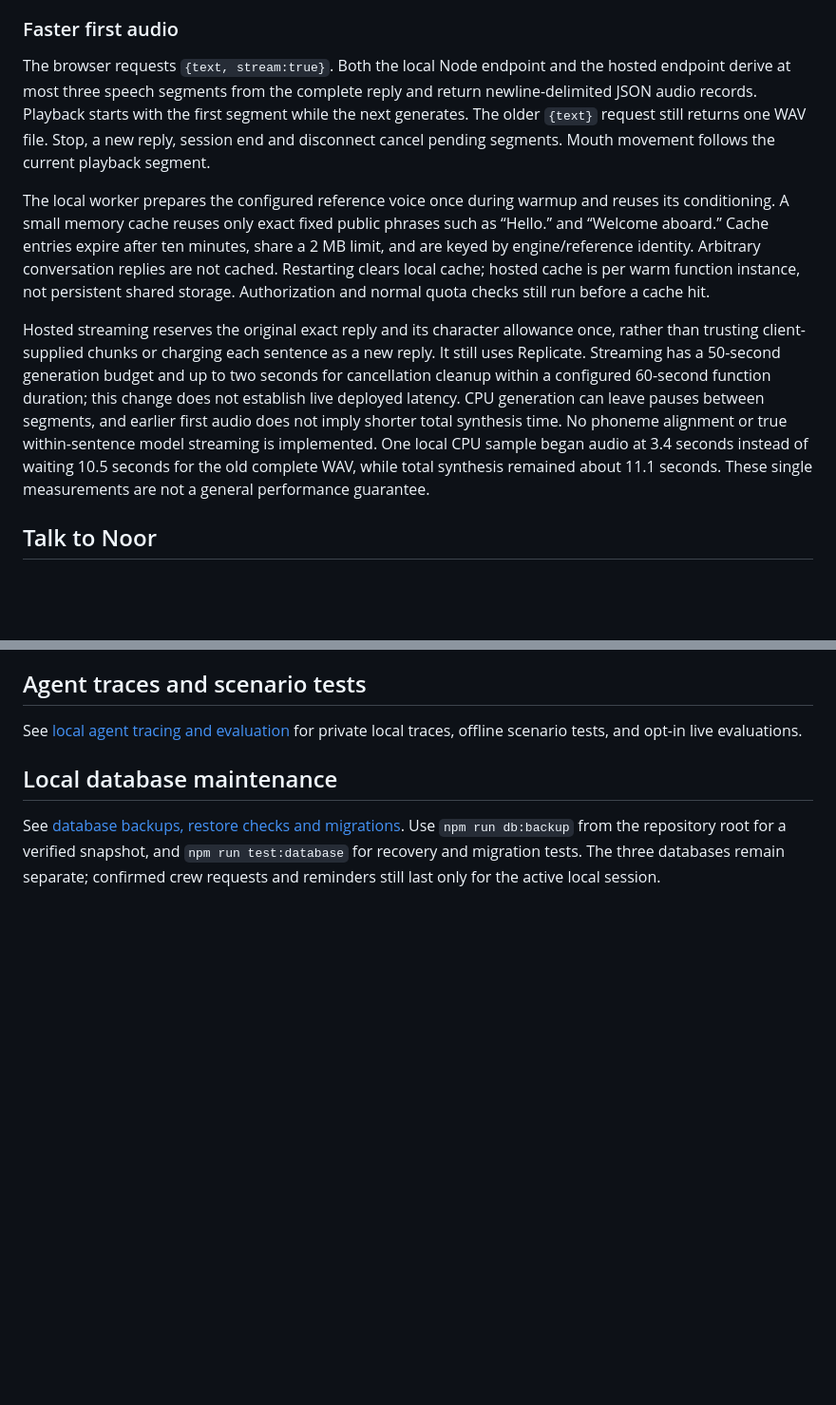
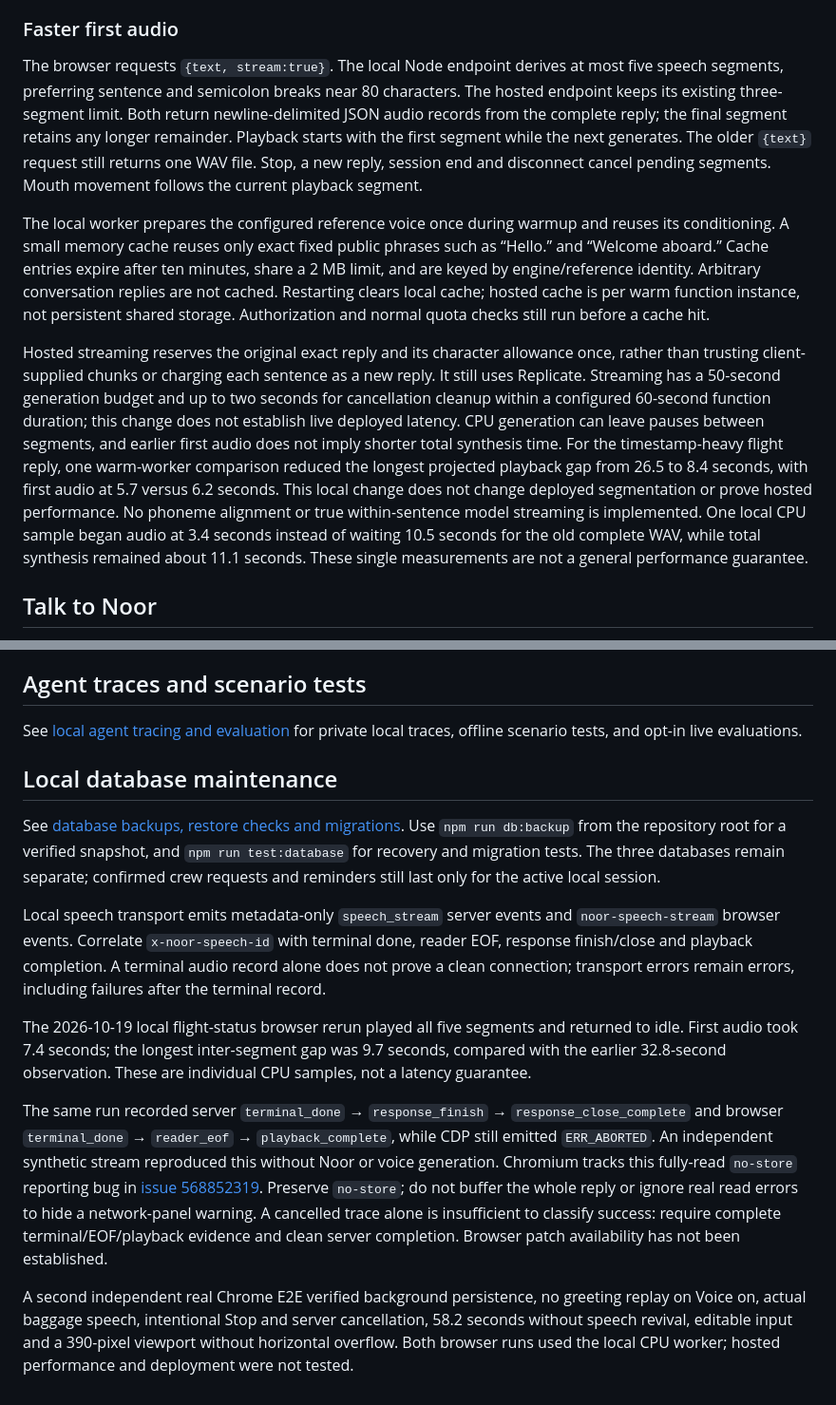
Before and after one commit to umerbashir-del/Noor-Sultana, a Markdown page: prototype/README.md, 2 parts joined by grey strips. Shown at 95% size. Rendered like a GitHub page; blank space fills up the shorter version.

Commit message:
docs: record speech latency checks and Chromium trace bug

```diff
--- a/prototype/README.md
+++ b/prototype/README.md
@@ -88,11 +88,11 @@ Each conversation has its own speech job. Chatterbox processes jobs one at a tim
 
 ### Faster first audio
 
-The browser requests `{text, stream:true}`. Both the local Node endpoint and the hosted endpoint derive at most three speech segments from the complete reply and return newline-delimited JSON audio records. Playback starts with the first segment while the next generates. The older `{text}` request still returns one WAV file. Stop, a new reply, session end and disconnect cancel pending segments. Mouth movement follows the current playback segment.
+The browser requests `{text, stream:true}`. The local Node endpoint derives at most five speech segments, preferring sentence and semicolon breaks near 80 characters. The hosted endpoint keeps its existing three-segment limit. Both return newline-delimited JSON audio records from the complete reply; the final segment retains any longer remainder. Playback starts with the first segment while the next generates. The older `{text}` request still returns one WAV file. Stop, a new reply, session end and disconnect cancel pending segments. Mouth movement follows the current playback segment.
 
 The local worker prepares the configured reference voice once during warmup and reuses its conditioning. A small memory cache reuses only exact fixed public phrases such as “Hello.” and “Welcome aboard.” Cache entries expire after ten minutes, share a 2 MB limit, and are keyed by engine/reference identity. Arbitrary conversation replies are not cached. Restarting clears local cache; hosted cache is per warm function instance, not persistent shared storage. Authorization and normal quota checks still run before a cache hit.
 
-Hosted streaming reserves the original exact reply and its character allowance once, rather than trusting client-supplied chunks or charging each sentence as a new reply. It still uses Replicate. Streaming has a 50-second generation budget and up to two seconds for cancellation cleanup within a configured 60-second function duration; this change does not establish live deployed latency. CPU generation can leave pauses between segments, and earlier first audio does not imply shorter total synthesis time. No phoneme alignment or true within-sentence model streaming is implemented. One local CPU sample began audio at 3.4 seconds instead of waiting 10.5 seconds for the old complete WAV, while total synthesis remained about 11.1 seconds. These single measurements are not a general performance guarantee.
+Hosted streaming reserves the original exact reply and its character allowance once, rather than trusting client-supplied chunks or charging each sentence as a new reply. It still uses Replicate. Streaming has a 50-second generation budget and up to two seconds for cancellation cleanup within a configured 60-second function duration; this change does not establish live deployed latency. CPU generation can leave pauses between segments, and earlier first audio does not imply shorter total synthesis time. For the timestamp-heavy flight reply, one warm-worker comparison reduced the longest projected playback gap from 26.5 to 8.4 seconds, with first audio at 5.7 versus 6.2 seconds. This local change does not change deployed segmentation or prove hosted performance. No phoneme alignment or true within-sentence model streaming is implemented. One local CPU sample began audio at 3.4 seconds instead of waiting 10.5 seconds for the old complete WAV, while total synthesis remained about 11.1 seconds. These single measurements are not a general performance guarantee.
 
 ## Talk to Noor
 
@@ -115,3 +115,11 @@ See [local agent tracing and evaluation](./AGENT-TRACING.md) for private local t
 ## Local database maintenance
 
 See [database backups, restore checks and migrations](./DATABASES.md). Use `npm run db:backup` from the repository root for a verified snapshot, and `npm run test:database` for recovery and migration tests. The three databases remain separate; confirmed crew requests and reminders still last only for the active local session.
+
+Local speech transport emits metadata-only `speech_stream` server events and `noor-speech-stream` browser events. Correlate `x-noor-speech-id` with terminal done, reader EOF, response finish/close and playback completion. A terminal audio record alone does not prove a clean connection; transport errors remain errors, including failures after the terminal record.
+
+The 2026-10-19 local flight-status browser rerun played all five segments and returned to idle. First audio took 7.4 seconds; the longest inter-segment gap was 9.7 seconds, compared with the earlier 32.8-second observation. These are individual CPU samples, not a latency guarantee.
+
+The same run recorded server `terminal_done` → `response_finish` → `response_close_complete` and browser `terminal_done` → `reader_eof` → `playback_complete`, while CDP still emitted `ERR_ABORTED`. An independent synthetic stream reproduced this without Noor or voice generation. Chromium tracks this fully-read `no-store` reporting bug in [issue 568852319](https://issues.chromium.org/issues/568852319/dupes). Preserve `no-store`; do not buffer the whole reply or ignore real read errors to hide a network-panel warning. A cancelled trace alone is insufficient to classify success: require complete terminal/EOF/playback evidence and clean server completion. Browser patch availability has not been established.
+
+A second independent real Chrome E2E verified background persistence, no greeting replay on Voice on, actual baggage speech, intentional Stop and server cancellation, 58.2 seconds without speech revival, editable input and a 390-pixel viewport without horizontal overflow. Both browser runs used the local CPU worker; hosted performance and deployment were not tested.
```
